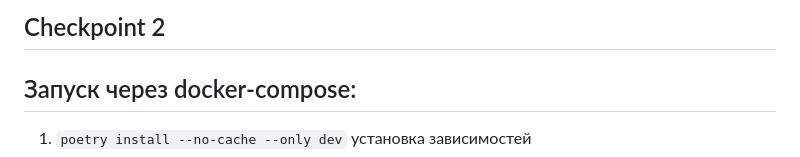
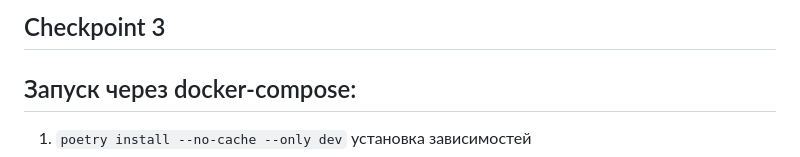
Before and after one commit to sophieebuz/-seo-optimization-product-cards, a Markdown page: README.md, the part around the change. Rendered like a GitHub page.

```diff
--- a/README.md
+++ b/README.md
@@ -1,4 +1,4 @@
-## Checkpoint 2
+## Checkpoint 3
 ## Запуск через docker-compose:
   1. `poetry install --no-cache --only dev` установка зависимостей
   2. `poetry run pre-commit install`
```
